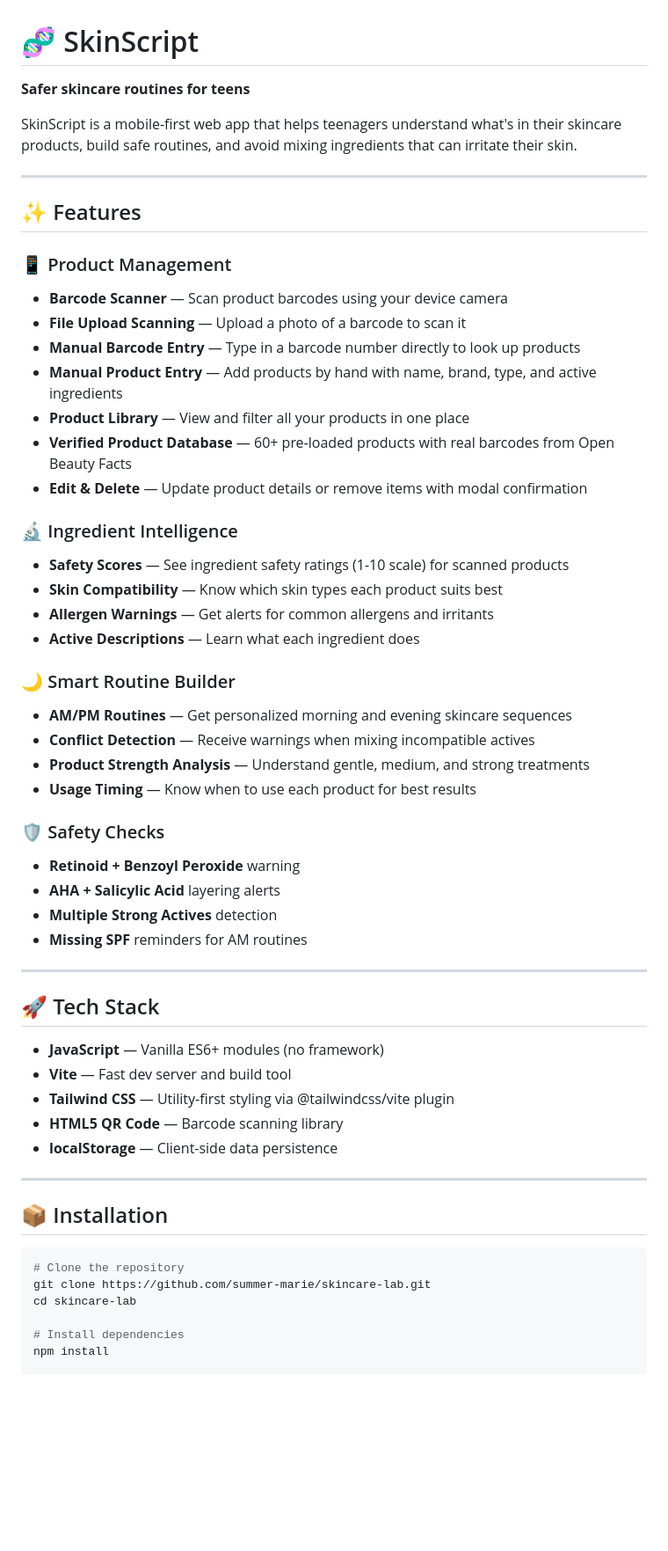
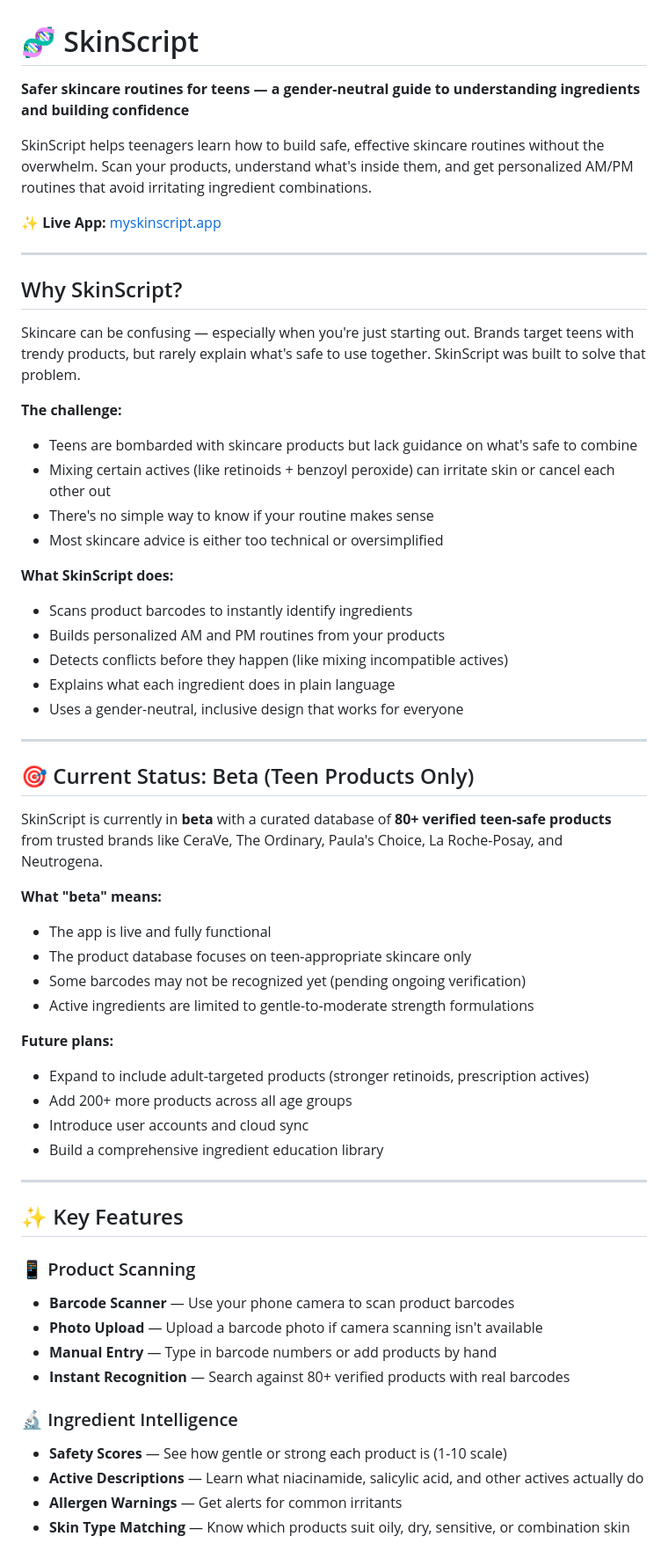
Before and after one commit to summer-marie/skincare-lab, a Markdown page: README.md, the part around one of its changes. Shown at 88% size. Drawn GitHub-style; blank space fills up the shorter version.

````diff
--- a/README.md
+++ b/README.md
@@ -1,59 +1,61 @@
 # 🧬 SkinScript
 
-**Safer skincare routines for teens**
+**Safer skincare routines for teens — a gender-neutral guide to understanding ingredients and building confidence**
 
-SkinScript is a mobile-first web app that helps teenagers understand what's in their skincare products, build safe routines, and avoid mixing ingredients that can irritate their skin.
+SkinScript helps teenagers learn how to build safe, effective skincare routines without the overwhelm. Scan your products, understand what's inside them, and get personalized AM/PM routines that avoid irritating ingredient combinations.
+
+**✨ Live App:** [myskinscript.app](https://myskinscript.app)
 
 ---
 
-## ✨ Features
+## Why SkinScript?
 
-### 📱 Product Management
-- **Barcode Scanner** — Scan product barcodes using your device camera
-- **File Upload Scanning** — Upload a photo of a barcode to scan it
-- **Manual Barcode Entry** — Type in a barcode number directly to look up products
-- **Manual Product Entry** — Add products by hand with name, brand, type, and active ingredients
-- **Product Library** — View and filter all your products in one place
-- **Verified Product Database** — 60+ pre-loaded products with real barcodes from Open Beauty Facts
-- **Edit & Delete** — Update product details or remove items with modal confirmation
+Skincare can be confusing — especially when you're just starting out. Brands target teens with trendy products, but rarely explain what's safe to use together. SkinScript was built to solve that problem.
 
-### 🔬 Ingredient Intelligence
-- **Safety Scores** — See ingredient safety ratings (1-10 scale) for scanned products
-- **Skin Compatibility** — Know which skin types each product suits best
-- **Allergen Warnings** — Get alerts for common allergens and irritants
-- **Active Descriptions** — Learn what each ingredient does
+**The challenge:**
+- Teens are bombarded with skincare products but lack guidance on what's safe to combine
+- Mixing certain actives (like retinoids + benzoyl peroxide) can irritate skin or cancel each other out
+- There's no simple way to know if your routine makes sense
+- Most skincare advice is either too technical or oversimplified
 
-### 🌙 Smart Routine Builder
-- **AM/PM Routines** — Get personalized morning and evening skincare sequences
-- **Conflict Detection** — Receive warnings when mixing incompatible actives
-- **Product Strength Analysis** — Understand gentle, medium, and strong treatments
-- **Usage Timing** — Know when to use each product for best results
-
-### 🛡️ Safety Checks
-- **Retinoid + Benzoyl Peroxide** warning
-- **AHA + Salicylic Acid** layering alerts
-- **Multiple Strong Actives** detection
-- **Missing SPF** reminders for AM routines
+**What SkinScript does:**
+- Scans product barcodes to instantly identify ingredients
+- Builds personalized AM and PM routines from your products
+- Detects conflicts before they happen (like mixing incompatible actives)
+- Explains what each ingredient does in plain language
+- Uses a gender-neutral, inclusive design that works for everyone
 
 ---
 
-## 🚀 Tech Stack
+## 🎯 Current Status: Beta (Teen Products Only)
 
-- **JavaScript** — Vanilla ES6+ modules (no framework)
-- **Vite** — Fast dev server and build tool
-- **Tailwind CSS** — Utility-first styling via @tailwindcss/vite plugin
-- **HTML5 QR Code** — Barcode scanning library
-- **localStorage** — Client-side data persistence
+SkinScript is currently in **beta** with a curated database of **80+ verified teen-safe products** from trusted brands like CeraVe, The Ordinary, Paula's Choice, La Roche-Posay, and Neutrogena.
+
+**What "beta" means:**
+- The app is live and fully functional
+- The product database focuses on teen-appropriate skincare only
+- Some barcodes may not be recognized yet (pending ongoing verification)
+- Active ingredients are limited to gentle-to-moderate strength formulations
+
+**Future plans:**
+- Expand to include adult-targeted products (stronger retinoids, prescription actives)
+- Add 200+ more products across all age groups
+- Introduce user accounts and cloud sync
+- Build a comprehensive ingredient education library
 
 ---
 
-## 📦 Installation
+## ✨ Key Features
 
-```bash
-# Clone the repository
-git clone https://github.com/summer-marie/skincare-lab.git
-cd skincare-lab
+### 📱 Product Scanning
+- **Barcode Scanner** — Use your phone camera to scan product barcodes
+- **Photo Upload** — Upload a barcode photo if camera scanning isn't available
+- **Manual Entry** — Type in barcode numbers or add products by hand
+- **Instant Recognition** — Search against 80+ verified products with real barcodes
 
-# Install dependencies
-npm install
+### 🔬 Ingredient Intelligence
+- **Safety Scores** — See how gentle or strong each product is (1-10 scale)
+- **Active Descriptions** — Learn what niacinamide, salicylic acid, and other actives actually do
+- **Allergen Warnings** — Get alerts for common irritants
+- **Skin Type Matching** — Know which products suit oily, dry, sensitive, or combination skin
 
````
Also changed, not shown: other parts of README.md (+104 -148 lines).
